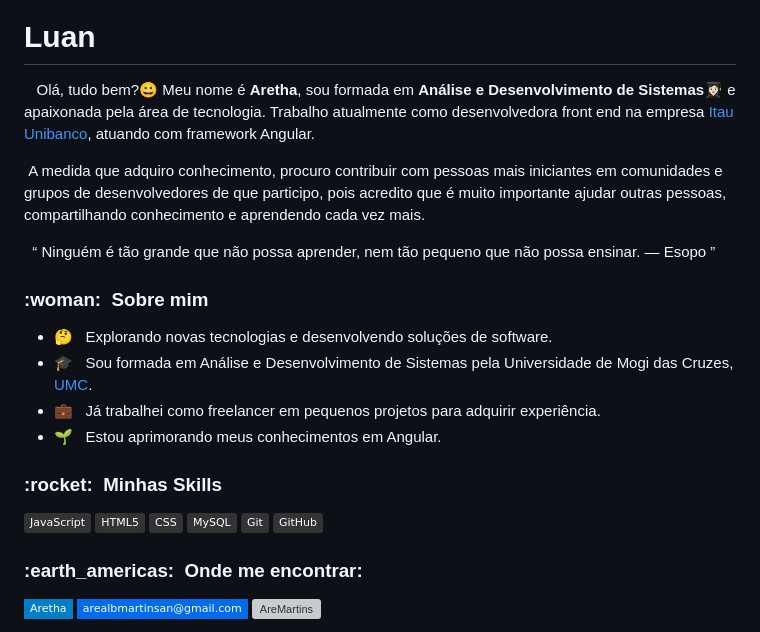
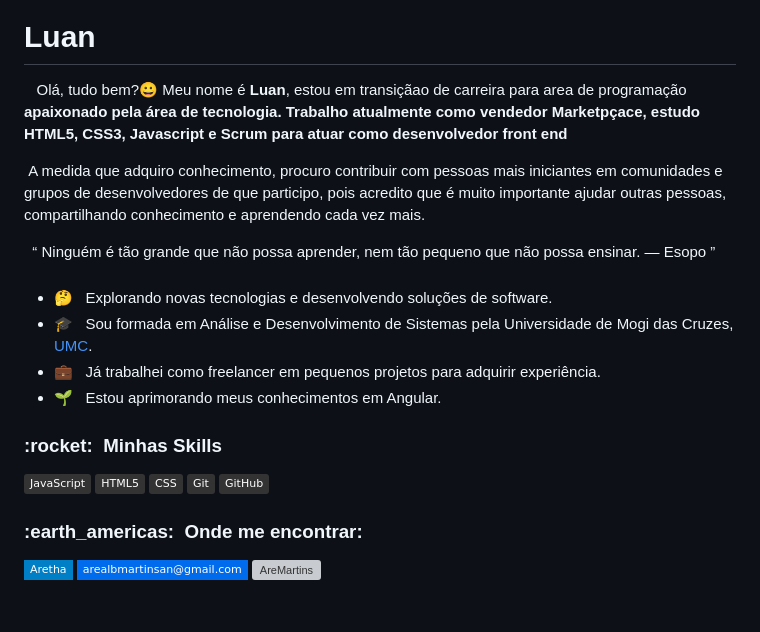
Before and after one commit to luanlucassantiago/luanlucassantiago, a Markdown page: README.md, the part around one of its changes. Rendered like a GitHub page; badges without logos; blank space fills up the shorter version; grey boxes are pictures that could not be loaded.

```diff
--- a/README.md
+++ b/README.md
@@ -3,12 +5,12 @@
 ![](https://komarev.com/ghpvc/?username=VanessaSwerts&color=006bed)
 
 <h1 id="name">Luan</h1>
-        <p> &nbsp;&nbsp; Olá, tudo bem?😀 Meu nome é <strong>Aretha</strong>, sou formada em <strong>Análise e Desenvolvimento de Sistemas</strong>👩🏻‍🎓 e apaixonada pela área de tecnologia. Trabalho atualmente como desenvolvedora front end na empresa <a href="https://www.itau.com.br/itaubba-pt/">Itau Unibanco</a>, atuando com framework Angular.
+        <p> &nbsp;&nbsp; Olá, tudo bem?😀 Meu nome é <strong>Luan</strong>, estou em transiçãao de carreira para area de programação <strong> apaixonado pela área de tecnologia. Trabalho atualmente como vendedor Marketpçace, estudo HTML5, CSS3, Javascript e Scrum para atuar como desenvolvedor front end</strong>
         <p> &nbsp;A medida que adquiro conhecimento, procuro contribuir com pessoas mais iniciantes em comunidades e grupos de desenvolvedores de que participo, pois acredito que é muito importante ajudar outras pessoas, compartilhando conhecimento e aprendendo cada vez mais. </p>
             <p>&nbsp;&nbsp;<q> Ninguém é tão grande que não possa aprender, nem tão pequeno que não possa ensinar.
                 ― Esopo
 
-<h3> :woman: &nbsp;Sobre mim </h3>
+<h3> </h3>
 
 - 🤔 &nbsp; Explorando novas tecnologias e desenvolvendo soluções de software.
 - 🎓 &nbsp; Sou formada em Análise e Desenvolvimento de Sistemas pela Universidade de Mogi das Cruzes, <a href="http://www.umc.br/campus_mogi/graduacao/73/nucleo-de-cursos-superiores-de-tecnologia/analise-e-desenvolvimento-de-sistemas">UMC</a>.
@@ -20,7 +22,6 @@
   ![JavaScript](https://img.shields.io/badge/-JavaScript-333333?style=flat&logo=javascript)
   ![HTML5](https://img.shields.io/badge/-HTML5-333333?style=flat&logo=HTML5)
   ![CSS](https://img.shields.io/badge/-CSS-333333?style=flat&logo=CSS3&logoColor=1572B6)
-  ![MySQL](https://img.shields.io/badge/-MySQL-333333?style=flat&logo=mysql)
    ![Git](https://img.shields.io/badge/-Git-333333?style=flat&logo=git)
   ![GitHub](https://img.shields.io/badge/-GitHub-333333?style=flat&logo=github)
 
```
Also changed, not shown: other parts of README.md (+3 -1 lines).
